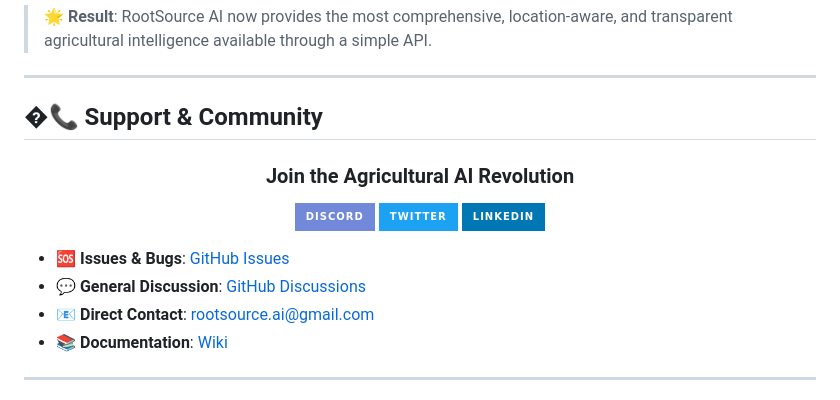
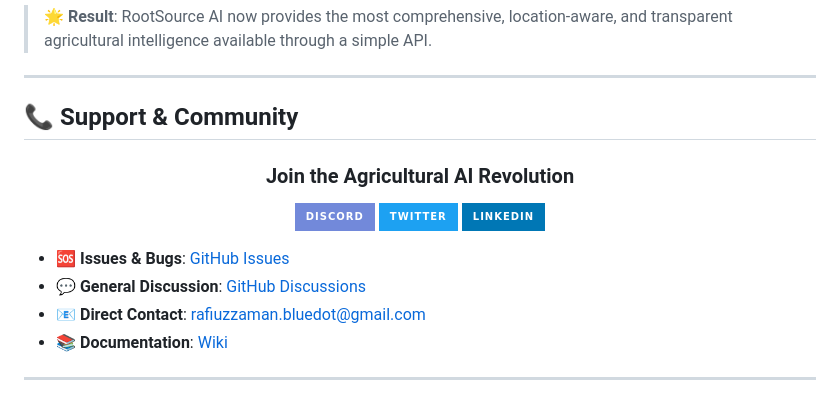
Before and after one commit to Rafi-uzzaman/RootSource, a Markdown page: README.md, the part around the change printed below. GitHub-like rendering; badges without logos.

Commit message:
Fix emojis and update contact email in README

```diff
--- a/README.md
+++ b/README.md
@@ -801,7 +801,7 @@ RootSource AI is equipped with comprehensive **Open Graph** and **Twitter Card**
 
 ---
 
-## �📞 **Support & Community**
+## 📞 **Support & Community**
 
 <div align="center">
 
@@ -815,7 +815,7 @@ RootSource AI is equipped with comprehensive **Open Graph** and **Twitter Card**
 
 - 🆘 **Issues & Bugs**: [GitHub Issues](https://github.com/Rafi-uzzaman/RootSource/issues)
 - 💬 **General Discussion**: [GitHub Discussions](https://github.com/Rafi-uzzaman/RootSource/discussions)
-- 📧 **Direct Contact**: [rootsource.ai@gmail.com](mailto:rafiuzzaman.bluedot@gmail.com)
+- 📧 **Direct Contact**: [rafiuzzaman.bluedot@gmail.com](mailto:rafiuzzaman.bluedot@gmail.com)
 - 📚 **Documentation**: [Wiki](https://github.com/Rafi-uzzaman/RootSource/wiki)
 
 ---
```
Also changed, not shown: other parts of README.md (+1 -1 lines).
